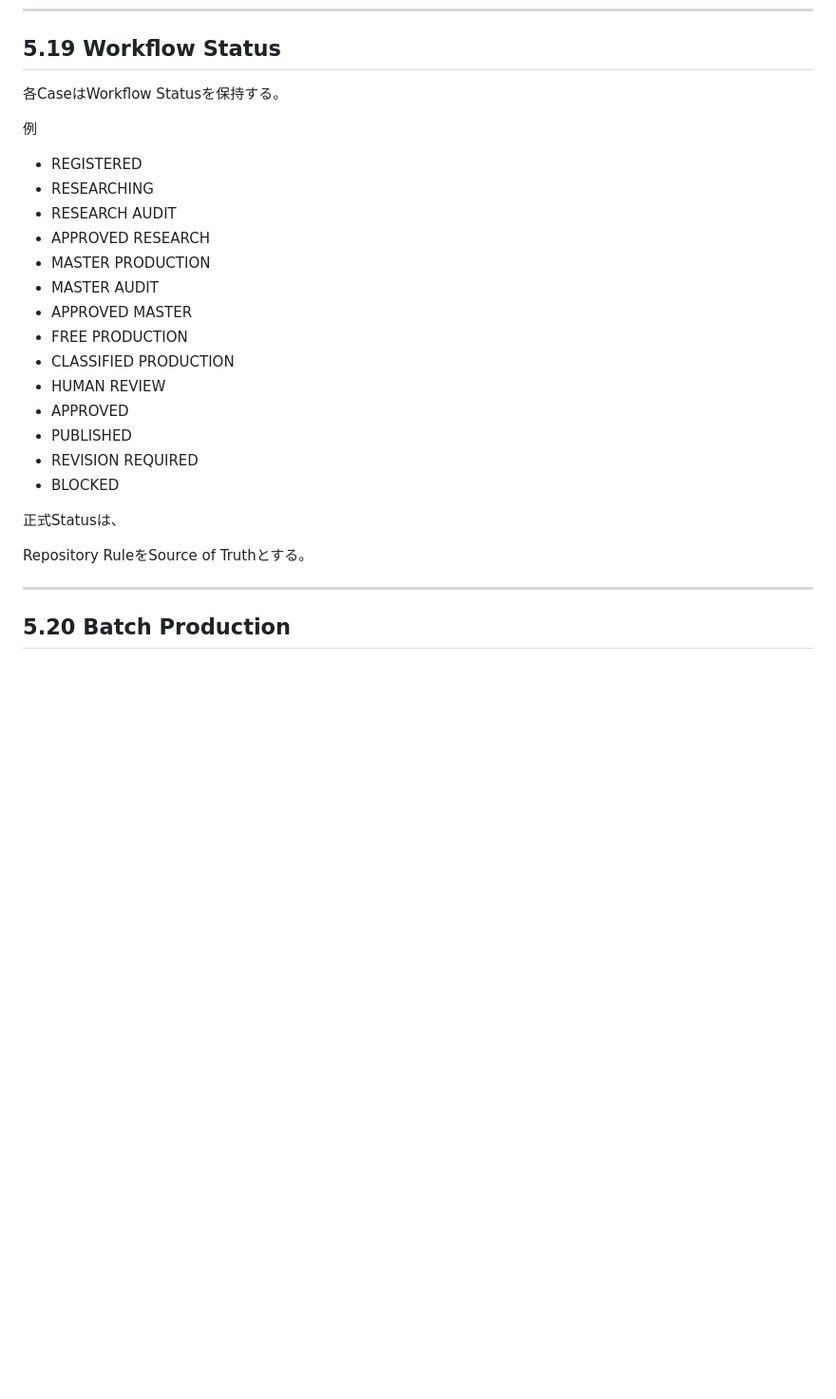
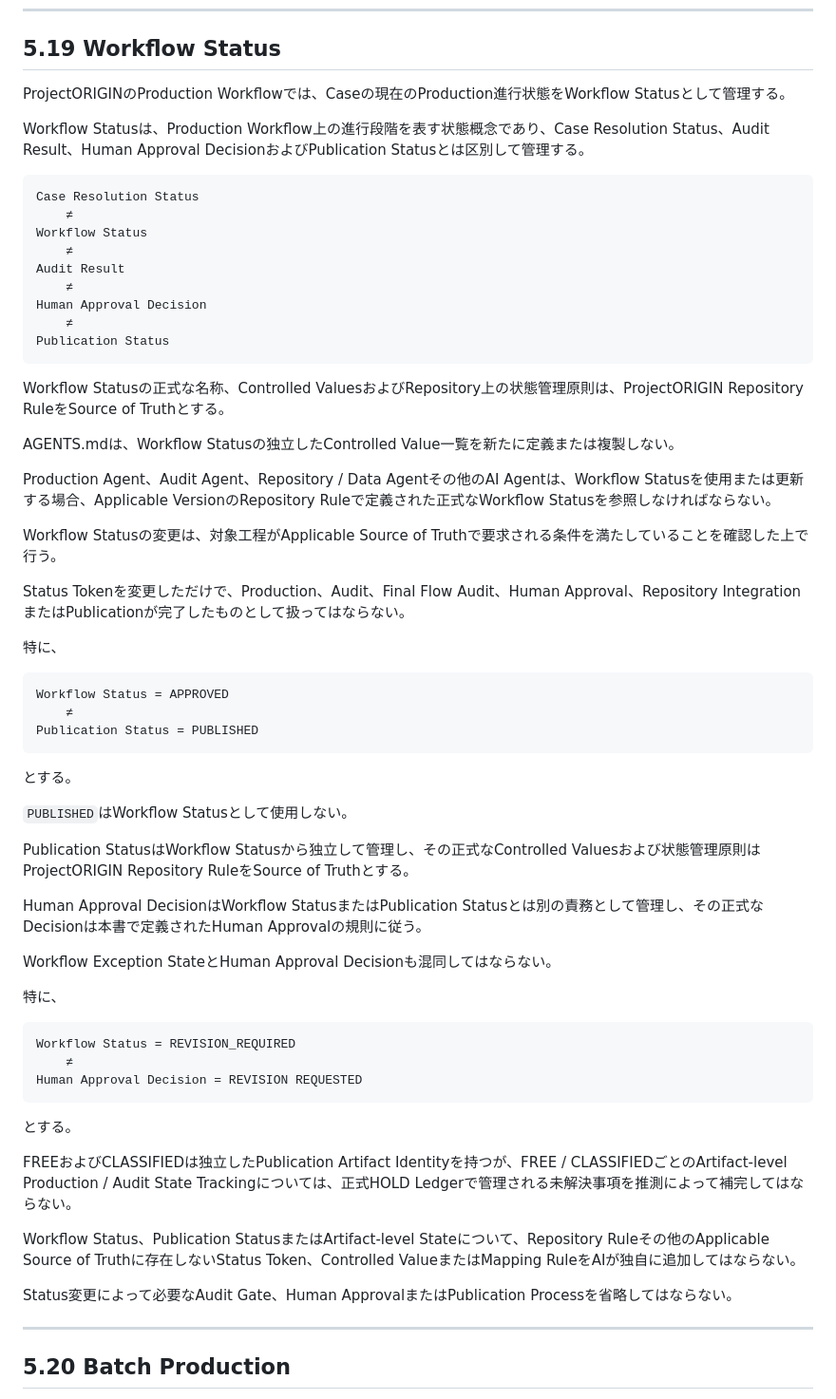
Before and after one commit to Kou-ORIGIN/ProjectORIGIN, a Markdown page: AGENTS.md, the part around the change. Shown at 95% size. GitHub-like rendering; blank space fills up the shorter version.

Commit message:
Align AGENTS workflow and publication status boundaries

````diff
--- a/AGENTS.md
+++ b/AGENTS.md
@@ -2059,28 +2059,65 @@ Pipeline Resume
 
 ## 5.19 Workflow Status
 
-各CaseはWorkflow Statusを保持する。
-
-例
-
-* REGISTERED
-* RESEARCHING
-* RESEARCH AUDIT
-* APPROVED RESEARCH
-* MASTER PRODUCTION
-* MASTER AUDIT
-* APPROVED MASTER
-* FREE PRODUCTION
-* CLASSIFIED PRODUCTION
-* HUMAN REVIEW
-* APPROVED
-* PUBLISHED
-* REVISION REQUIRED
-* BLOCKED
-
-正式Statusは、
-
-Repository RuleをSource of Truthとする。
+ProjectORIGINのProduction Workflowでは、Caseの現在のProduction進行状態をWorkflow Statusとして管理する。
+
+Workflow Statusは、Production Workflow上の進行段階を表す状態概念であり、Case Resolution Status、Audit Result、Human Approval DecisionおよびPublication Statusとは区別して管理する。
+
+```text
+Case Resolution Status
+    ≠
+Workflow Status
+    ≠
+Audit Result
+    ≠
+Human Approval Decision
+    ≠
+Publication Status
+```
+
+Workflow Statusの正式な名称、Controlled ValuesおよびRepository上の状態管理原則は、ProjectORIGIN Repository RuleをSource of Truthとする。
+
+AGENTS.mdは、Workflow Statusの独立したControlled Value一覧を新たに定義または複製しない。
+
+Production Agent、Audit Agent、Repository / Data Agentその他のAI Agentは、Workflow Statusを使用または更新する場合、Applicable VersionのRepository Ruleで定義された正式なWorkflow Statusを参照しなければならない。
+
+Workflow Statusの変更は、対象工程がApplicable Source of Truthで要求される条件を満たしていることを確認した上で行う。
+
+Status Tokenを変更しただけで、Production、Audit、Final Flow Audit、Human Approval、Repository IntegrationまたはPublicationが完了したものとして扱ってはならない。
+
+特に、
+
+```text
+Workflow Status = APPROVED
+    ≠
+Publication Status = PUBLISHED
+```
+
+とする。
+
+`PUBLISHED`はWorkflow Statusとして使用しない。
+
+Publication StatusはWorkflow Statusから独立して管理し、その正式なControlled Valuesおよび状態管理原則はProjectORIGIN Repository RuleをSource of Truthとする。
+
+Human Approval DecisionはWorkflow StatusまたはPublication Statusとは別の責務として管理し、その正式なDecisionは本書で定義されたHuman Approvalの規則に従う。
+
+Workflow Exception StateとHuman Approval Decisionも混同してはならない。
+
+特に、
+
+```text
+Workflow Status = REVISION_REQUIRED
+    ≠
+Human Approval Decision = REVISION REQUESTED
+```
+
+とする。
+
+FREEおよびCLASSIFIEDは独立したPublication Artifact Identityを持つが、FREE / CLASSIFIEDごとのArtifact-level Production / Audit State Trackingについては、正式HOLD Ledgerで管理される未解決事項を推測によって補完してはならない。
+
+Workflow Status、Publication StatusまたはArtifact-level Stateについて、Repository Ruleその他のApplicable Source of Truthに存在しないStatus Token、Controlled ValueまたはMapping RuleをAIが独自に追加してはならない。
+
+Status変更によって必要なAudit Gate、Human ApprovalまたはPublication Processを省略してはならない。
 
 ---
 
````
